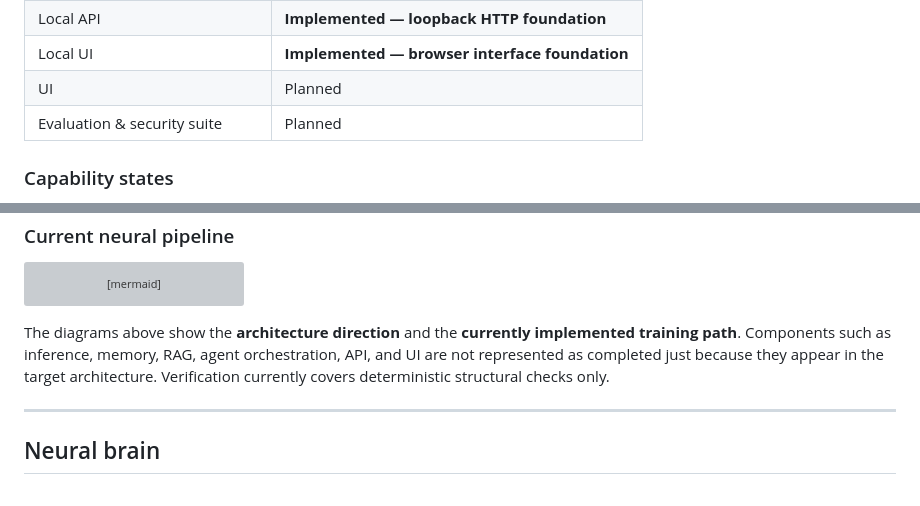
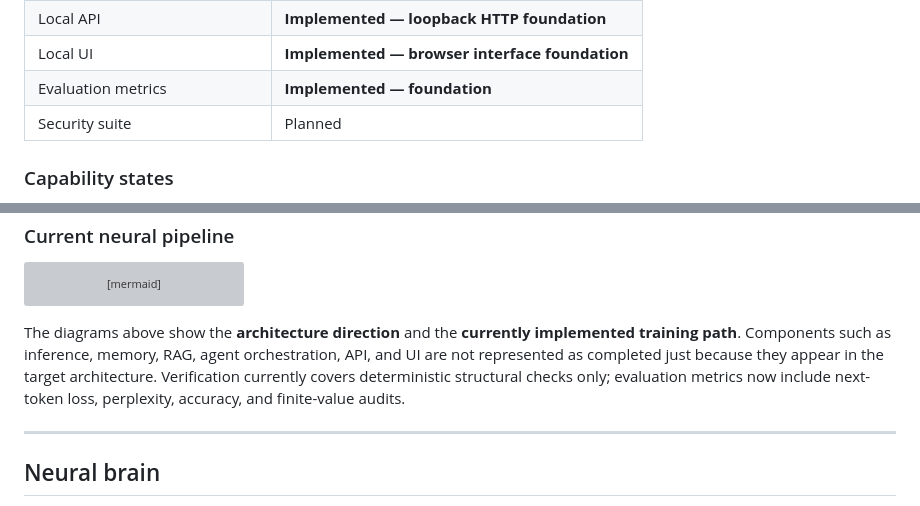
Before and after one commit to chamanvashishth/ARIA, a Markdown page: README.md, 2 parts joined by grey strips. Drawn GitHub-style; grey boxes are pictures that could not be loaded.

Commit message:
Document Block 15 evaluation metrics

```diff
--- a/README.md
+++ b/README.md
@@ -50,8 +50,8 @@ ARIA's normal runtime is designed to work without OpenAI, Anthropic, Gemini, hos
 | Verification | **Implemented — structural checks foundation** |
 | Local API | **Implemented — loopback HTTP foundation** |
 | Local UI | **Implemented — browser interface foundation** |
-| UI | Planned |
-| Evaluation & security suite | Planned |
+| Evaluation metrics | **Implemented — foundation** |
+| Security suite | Planned |
 
 ### Capability states
 
@@ -98,7 +98,7 @@ flowchart LR
     OPT --> PARAMS[Updated Parameters]
 ~~~
 
-The diagrams above show the **architecture direction** and the **currently implemented training path**. Components such as inference, memory, RAG, agent orchestration, API, and UI are not represented as completed just because they appear in the target architecture. Verification currently covers deterministic structural checks only.
+The diagrams above show the **architecture direction** and the **currently implemented training path**. Components such as inference, memory, RAG, agent orchestration, API, and UI are not represented as completed just because they appear in the target architecture. Verification currently covers deterministic structural checks only; evaluation metrics now include next-token loss, perplexity, accuracy, and finite-value audits.
 
 ---
 
```
